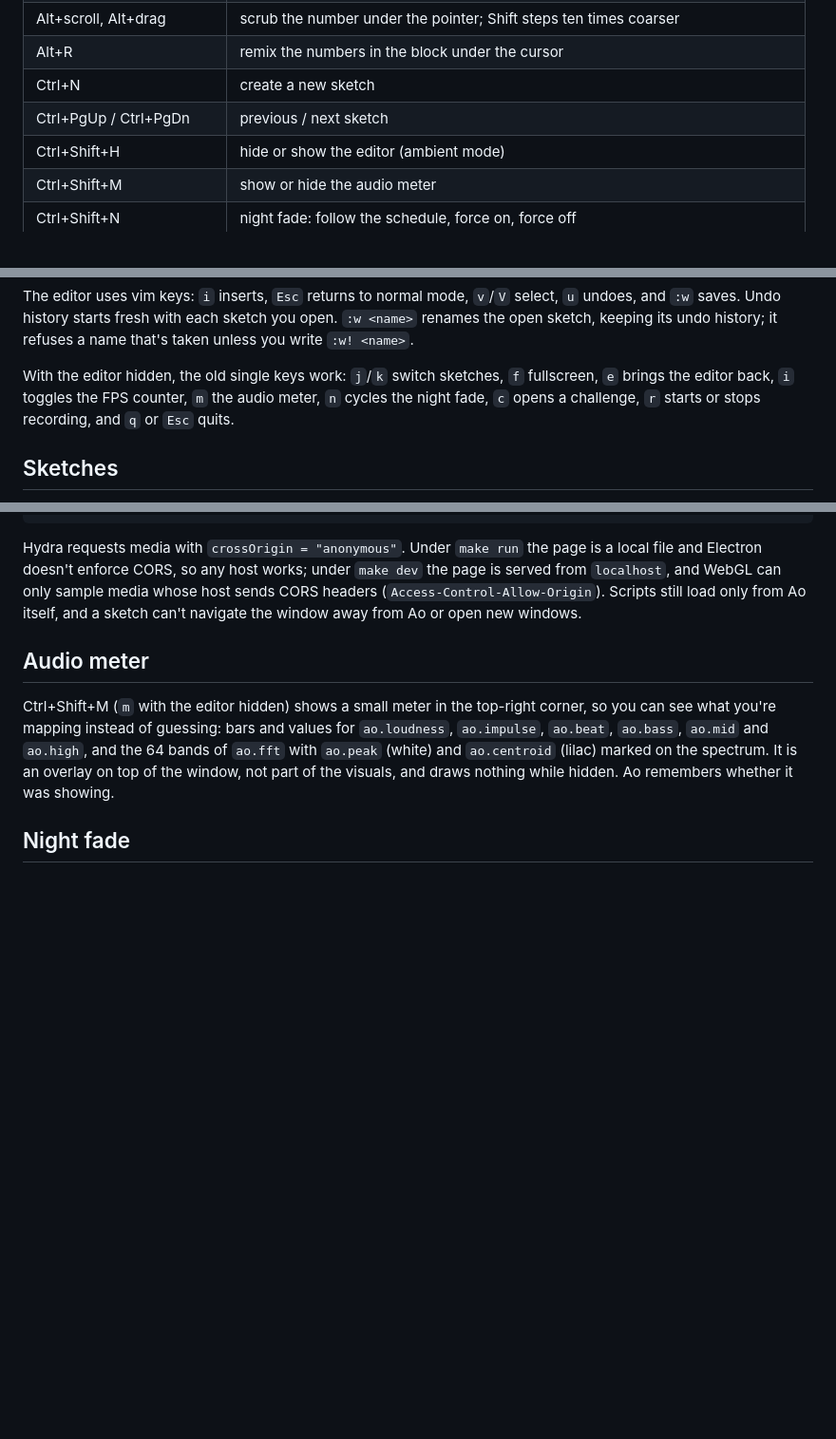
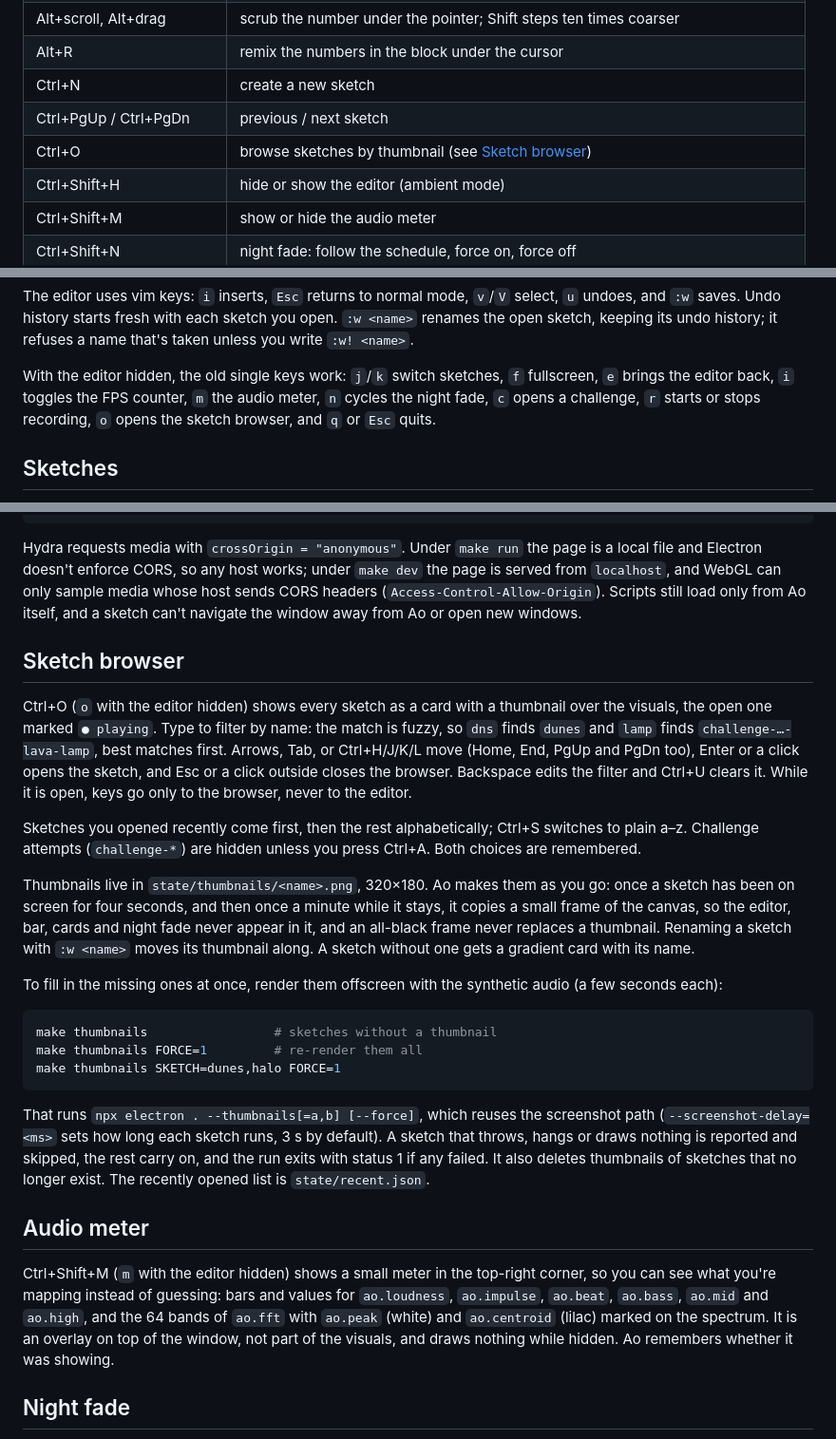
Before and after one commit to NamalD/ao, a Markdown page: README.md, 3 parts joined by grey strips. Shown at 95% size. Rendered like a GitHub page; blank space fills up the shorter version.

Commit message:
Document the sketch browser and thumbnails
Co-Authored-By: Claude Opus 5.5 <noreply@anthropic.com>
Claude-Session: https://claude.ai/code/session_0163f8QRBXAevsWvXDzgvNkW

````diff
--- a/README.md
+++ b/README.md
@@ -31,6 +31,7 @@ past 1 MB the log moves to `ao.log.1`.
 | Alt+R | remix the numbers in the block under the cursor |
 | Ctrl+N | create a new sketch |
 | Ctrl+PgUp / Ctrl+PgDn | previous / next sketch |
+| Ctrl+O | browse sketches by thumbnail (see [Sketch browser](#sketch-browser)) |
 | Ctrl+Shift+H | hide or show the editor (ambient mode) |
 | Ctrl+Shift+M | show or hide the audio meter |
 | Ctrl+Shift+N | night fade: follow the schedule, force on, force off |
@@ -48,7 +49,7 @@ refuses a name that's taken unless you write `:w! <name>`.
 With the editor hidden, the old single keys work: `j`/`k` switch sketches,
 `f` fullscreen, `e` brings the editor back, `i` toggles the FPS counter, `m`
 the audio meter, `n` cycles the night fade, `c` opens a challenge, `r` starts
-or stops recording, and `q` or `Esc` quits.
+or stops recording, `o` opens the sketch browser, and `q` or `Esc` quits.
 
 ## Sketches
 
@@ -149,6 +150,43 @@ under `make dev` the page is served from `localhost`, and WebGL can only
 sample media whose host sends CORS headers (`Access-Control-Allow-Origin`).
 Scripts still load only from Ao itself, and a sketch can't navigate the
 window away from Ao or open new windows.
+
+## Sketch browser
+
+Ctrl+O (`o` with the editor hidden) shows every sketch as a card with a
+thumbnail over the visuals, the open one marked `● playing`. Type to filter
+by name: the match is fuzzy, so `dns` finds `dunes` and `lamp` finds
+`challenge-…-lava-lamp`, best matches first. Arrows, Tab, or Ctrl+H/J/K/L move
+(Home, End, PgUp and PgDn too), Enter or a click opens the sketch, and Esc or
+a click outside closes the browser. Backspace edits the filter and Ctrl+U
+clears it. While it is open, keys go only to the browser, never to the editor.
+
+Sketches you opened recently come first, then the rest alphabetically;
+Ctrl+S switches to plain a–z. Challenge attempts (`challenge-*`) are hidden
+unless you press Ctrl+A. Both choices are remembered.
+
+Thumbnails live in `state/thumbnails/<name>.png`, 320×180. Ao makes them as
+you go: once a sketch has been on screen for four seconds, and then once a
+minute while it stays, it copies a small frame of the canvas, so the editor,
+bar, cards and night fade never appear in it, and an all-black frame never
+replaces a thumbnail. Renaming a sketch with `:w <name>` moves its thumbnail
+along. A sketch without one gets a gradient card with its name.
+
+To fill in the missing ones at once, render them offscreen with the synthetic
+audio (a few seconds each):
+
+```sh
+make thumbnails                 # sketches without a thumbnail
+make thumbnails FORCE=1         # re-render them all
+make thumbnails SKETCH=dunes,halo FORCE=1
+```
+
+That runs `npx electron . --thumbnails[=a,b] [--force]`, which reuses the
+screenshot path (`--screenshot-delay=<ms>` sets how long each sketch runs,
+3 s by default). A sketch that throws, hangs or draws nothing is reported and
+skipped, the rest carry on, and the run exits with status 1 if any failed.
+It also deletes thumbnails of sketches that no longer exist. The recently
+opened list is `state/recent.json`.
 
 ## Audio meter
 
````
